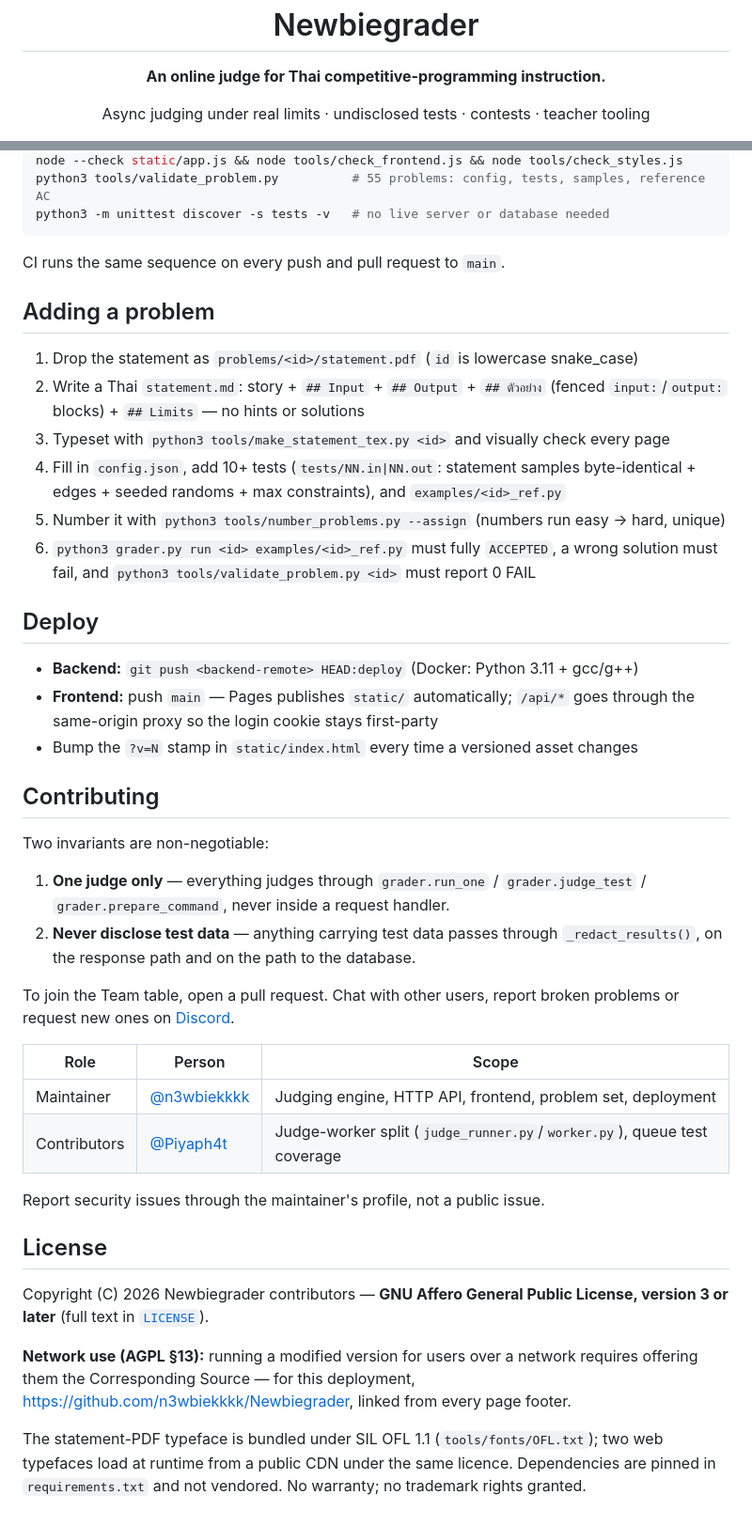
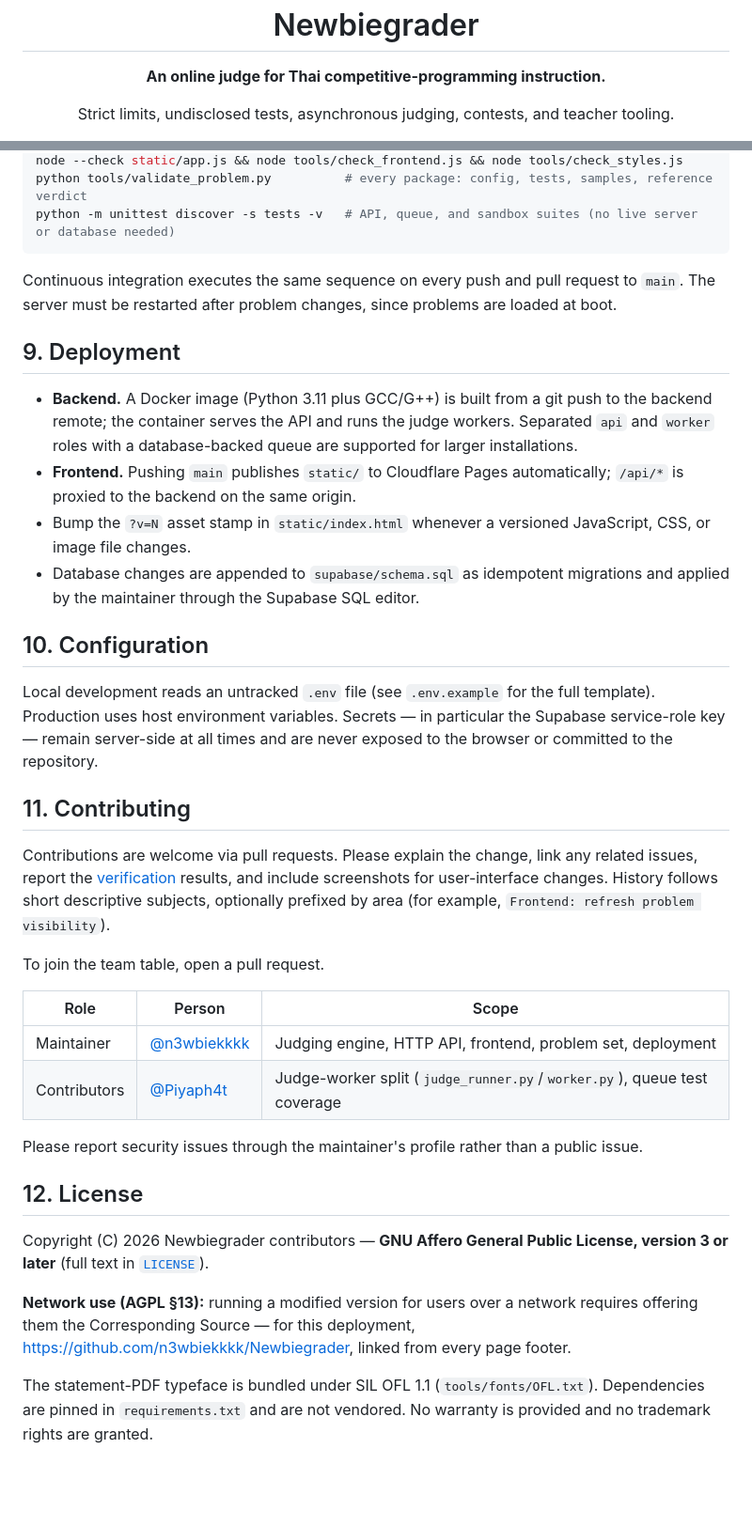
Before and after one commit to n3wbiekkkk/Newbiegrader, a Markdown page: README.md, 2 parts joined by grey strips. Shown at 94% size. Rendered like a GitHub page; blank space fills up the shorter version.

````diff
--- a/README.md
+++ b/README.md
@@ -5,7 +5,7 @@
 
   **An online judge for Thai competitive-programming instruction.**
 
-  Async judging under real limits · undisclosed tests · contests · teacher tooling
+  Strict limits, undisclosed tests, asynchronous judging, contests, and teacher tooling.
 
   [![CI](https://github.com/n3wbiekkkk/Newbiegrader/actions/workflows/ci.yml/badge.svg)](https://github.com/n3wbiekkkk/Newbiegrader/actions/workflows/ci.yml)
   ![License: AGPL-3.0-or-later](https://img.shields.io/badge/license-AGPL--3.0--or--later-blue)
@@ -81,51 +181,60 @@ python3 -m compileall -q grader.py server.py tools tests
 node --check static/app.js && node tools/check_frontend.js && node tools/check_styles.js
-python3 tools/validate_problem.py          # 55 problems: config, tests, samples, reference AC
-python3 -m unittest discover -s tests -v   # no live server or database needed
+python tools/validate_problem.py          # every package: config, tests, samples, reference verdict
+python -m unittest discover -s tests -v   # API, queue, and sandbox suites (no live server or database needed)
 ```
 
-CI runs the same sequence on every push and pull request to `main`.
+Continuous integration executes the same sequence on every push and pull
+request to `main`. The server must be restarted after problem changes, since
+problems are loaded at boot.
 
-## Adding a problem
+## 9. Deployment
 
-1. Drop the statement as `problems/<id>/statement.pdf` (`id` is lowercase snake_case)
-2. Write a Thai `statement.md`: story + `## Input` + `## Output` + `## ตัวอย่าง` (fenced `input:`/`output:` blocks) + `## Limits` — no hints or solutions
-3. Typeset with `python3 tools/make_statement_tex.py <id>` and visually check every page
-4. Fill in `config.json`, add 10+ tests (`tests/NN.in|NN.out`: statement samples byte-identical + edges + seeded randoms + max constraints), and `examples/<id>_ref.py`
-5. Number it with `python3 tools/number_problems.py --assign` (numbers run easy → hard, unique)
-6. `python3 grader.py run <id> examples/<id>_ref.py` must fully `ACCEPTED`, a wrong solution must fail, and `python3 tools/validate_problem.py <id>` must report 0 FAIL
+- **Backend.** A Docker image (Python 3.11 plus GCC/G++) is built from a git
+  push to the backend remote; the container serves the API and runs the
+  judge workers. Separated `api` and `worker` roles with a database-backed
+  queue are supported for larger installations.
+- **Frontend.** Pushing `main` publishes `static/` to Cloudflare Pages
+  automatically; `/api/*` is proxied to the backend on the same origin.
+- Bump the `?v=N` asset stamp in `static/index.html` whenever a versioned
+  JavaScript, CSS, or image file changes.
+- Database changes are appended to `supabase/schema.sql` as idempotent
+  migrations and applied by the maintainer through the Supabase SQL editor.
 
-## Deploy
+## 10. Configuration
 
-- **Backend:** `git push <backend-remote> HEAD:deploy` (Docker: Python 3.11 + gcc/g++)
-- **Frontend:** push `main` — Pages publishes `static/` automatically; `/api/*` goes through the same-origin proxy so the login cookie stays first-party
-- Bump the `?v=N` stamp in `static/index.html` every time a versioned asset changes
+Local development reads an untracked `.env` file (see `.env.example` for the
+full template). Production uses host environment variables. Secrets — in
+particular the Supabase service-role key — remain server-side at all times
+and are never exposed to the browser or committed to the repository.
 
-## Contributing
+## 11. Contributing
 
-Two invariants are non-negotiable:
+Contributions are welcome via pull requests. Please explain the change, link
+any related issues, report the [verification](#8-verification) results, and
+include screenshots for user-interface changes. History follows short
+descriptive subjects, optionally prefixed by area (for example,
+`Frontend: refresh problem visibility`).
 
-1. **One judge only** — everything judges through `grader.run_one` / `grader.judge_test` / `grader.prepare_command`, never inside a request handler.
-2. **Never disclose test data** — anything carrying test data passes through `_redact_results()`, on the response path and on the path to the database.
-
-To join the Team table, open a pull request. Chat with other users, report broken
-problems or request new ones on [Discord](https://discord.gg/7NQDHFBpf6).
+To join the team table, open a pull request.
 
 | Role | Person | Scope |
 |---|---|---|
 | Maintainer | [@n3wbiekkkk](https://github.com/n3wbiekkkk) | Judging engine, HTTP API, frontend, problem set, deployment |
 | Contributors | [@Piyaph4t](https://github.com/Piyaph4t) | Judge-worker split (`judge_runner.py`/`worker.py`), queue test coverage |
 
-Report security issues through the maintainer's profile, not a public issue.
+Please report security issues through the maintainer's profile rather than a
+public issue.
 
-## License
+## 12. License
 
-Copyright (C) 2026 Newbiegrader contributors — **GNU Affero General Public License, version 3 or later**
-(full text in [`LICENSE`](LICENSE)).
+Copyright (C) 2026 Newbiegrader contributors — **GNU Affero General Public
+License, version 3 or later** (full text in [`LICENSE`](LICENSE)).
 
-**Network use (AGPL §13):** running a modified version for users over a network requires offering them
-the Corresponding Source — for this deployment, <https://github.com/n3wbiekkkk/Newbiegrader>, linked
-from every page footer.
+**Network use (AGPL §13):** running a modified version for users over a
+network requires offering them the Corresponding Source — for this
+deployment, <https://github.com/n3wbiekkkk/Newbiegrader>, linked from every
+page footer.
 
-The statement-PDF typeface is bundled under SIL OFL 1.1 (`tools/fonts/OFL.txt`); two web typefaces load
-at runtime from a public CDN under the same licence. Dependencies are pinned in `requirements.txt` and
-not vendored. No warranty; no trademark rights granted.
+The statement-PDF typeface is bundled under SIL OFL 1.1 (`tools/fonts/OFL.txt`).
+Dependencies are pinned in `requirements.txt` and are not vendored. No
+warranty is provided and no trademark rights are granted.
````
Also changed, not shown: other parts of README.md (+132 -32 lines).
